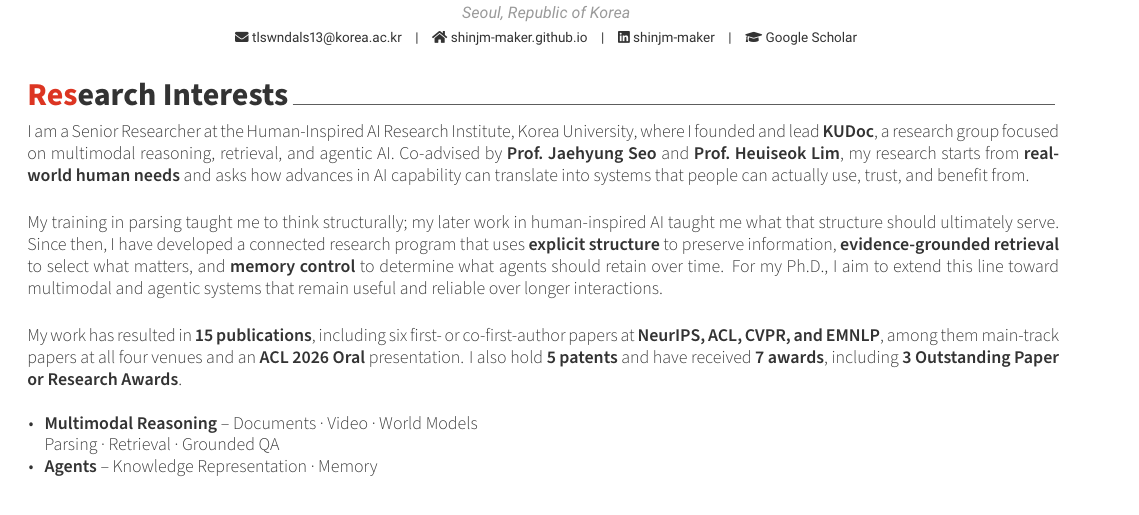
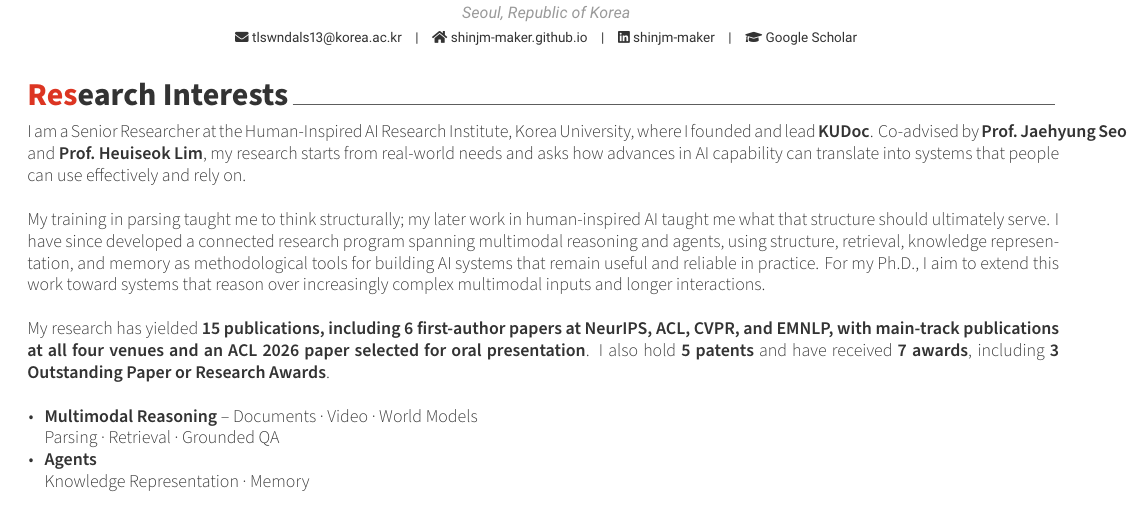
Before and after one commit to ShinJM-maker/ShinJM-maker.github.io, a LaTeX CV (_cv/cv.tex): part of page 1 of 5, cut so that both start at the same text. Compiled offline with XeLaTeX.

Commit message:
Revise CV research interests

```diff
--- a/_cv/cv.tex
+++ b/_cv/cv.tex
@@ -90,18 +90,18 @@
 \needspace{8\baselineskip}\cvsection{Research Interests}
 
 \begin{cvparagraph}
-I am a Senior Researcher at the Human-Inspired AI Research Institute, Korea University, where I founded and lead \textbf{KUDoc}, a research group focused on multimodal reasoning, retrieval, and agentic AI. Co-advised by \textbf{Prof.~Jaehyung Seo} and \textbf{Prof.~Heuiseok Lim}, my research starts from \textbf{real-world human needs} and asks how advances in AI capability can translate into systems that people can actually use, trust, and benefit from.
+I am a Senior Researcher at the Human-Inspired AI Research Institute, Korea University, where I founded and lead \textbf{KUDoc}. Co-advised by \textbf{Prof.~\mbox{Jaehyung}~Seo} and \textbf{Prof.~\mbox{Heuiseok}~Lim}, my research starts from real-world needs and asks how advances in AI capability can translate into systems that people can use effectively and rely on.
 
 \medskip
-My training in parsing taught me to think structurally; my later work in human-inspired AI taught me what that structure should ultimately serve. Since then, I have developed a connected research program that uses \textbf{explicit structure} to preserve information, \textbf{evidence-grounded retrieval} to select what matters, and \textbf{memory control} to determine what agents should retain over time. For my Ph.D., I aim to extend this line toward multimodal and agentic systems that remain useful and reliable over longer interactions.
+My training in parsing taught me to think structurally; my later work in human-inspired AI taught me what that structure should ultimately serve. I have since developed a connected research program spanning multimodal reasoning and agents, using structure, retrieval, knowledge representation, and memory as methodological tools for building AI systems that remain useful and reliable in practice. For my Ph.D., I aim to extend this work toward systems that reason over increasingly complex multimodal inputs and longer interactions.
 
 \medskip
-My work has resulted in \textbf{15 publications}, including six first- or co-first-author papers at \textbf{NeurIPS, ACL, CVPR, and EMNLP}, among them main-track papers at all four venues and an \textbf{ACL 2026 Oral} presentation. I also hold \textbf{5 patents} and have received \textbf{7 awards}, including \textbf{3 Outstanding Paper or Research Awards}.
+My research has yielded \textbf{15 publications, including 6 first-author papers at NeurIPS, ACL, CVPR, and EMNLP, with main-track publications at all four venues and an ACL 2026 paper selected for oral presentation}. I also hold \textbf{5 patents} and have received \textbf{7 awards}, including \textbf{3 Outstanding Paper or Research Awards}.
 \end{cvparagraph}
 
 \begin{cvbullets}
   \item {\textbf{Multimodal Reasoning} -- Documents · Video · World Models \\ Parsing · Retrieval · Grounded QA}
-  \item {\textbf{Agents} -- Knowledge Representation · Memory}
+  \item {\textbf{Agents} \\ Knowledge Representation · Memory}
 \end{cvbullets}
 
 %-------------------------------------------------------------------------------
```
Also changed, not shown: CV/Curriculum_Vitae_Joongmin_Shin.pdf.
